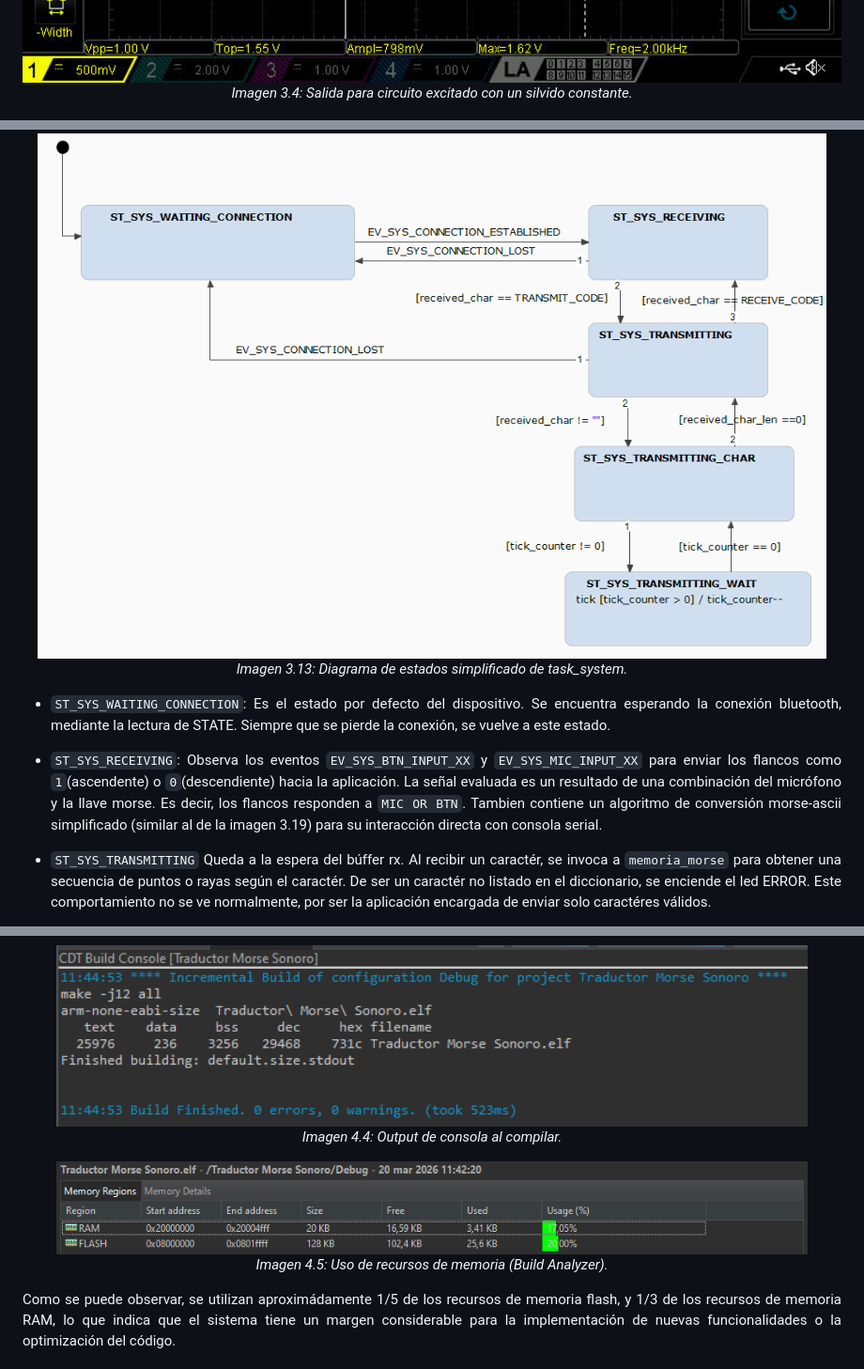
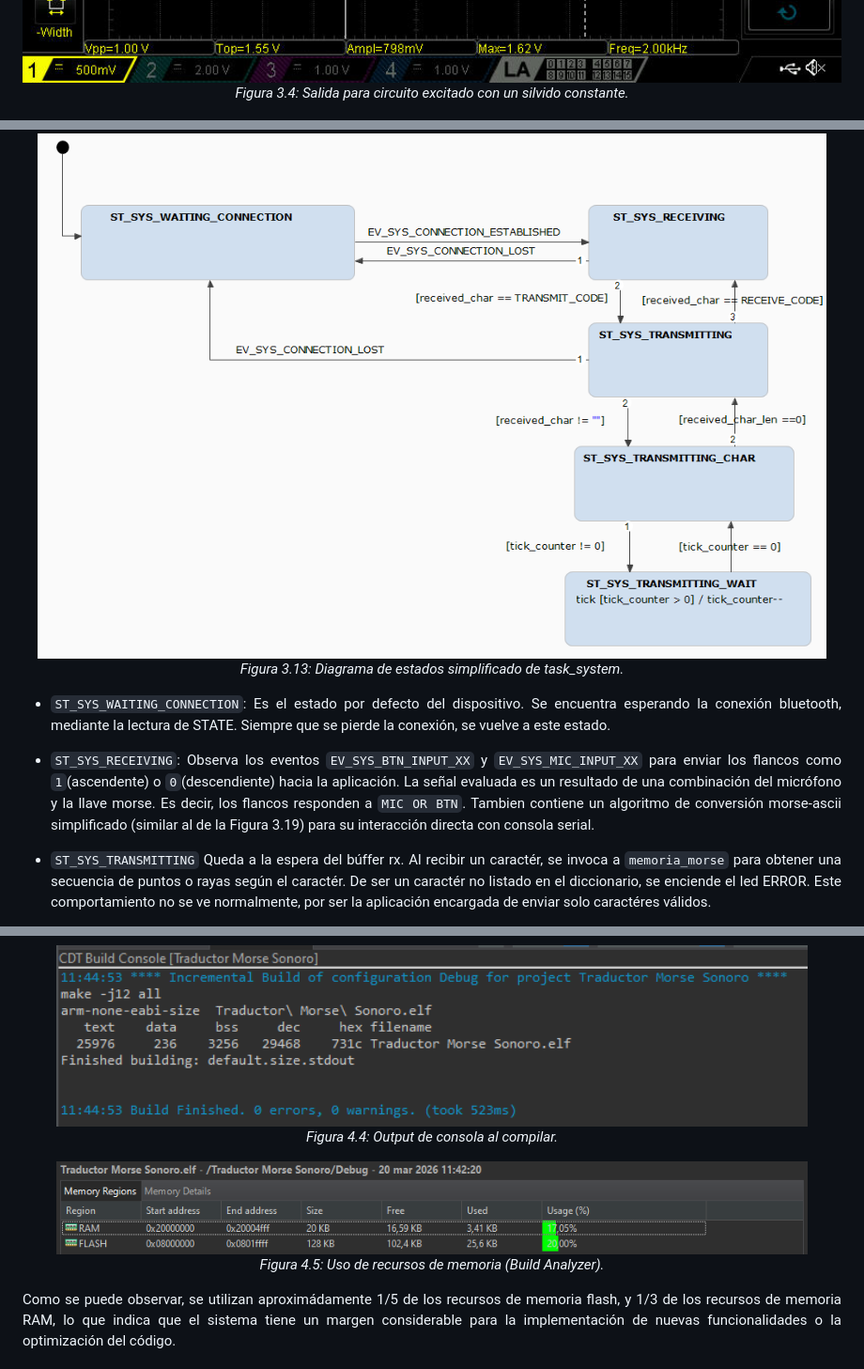
Before and after one commit to SantangeloEzequiel/tdse-tf_3-06, a Markdown page: Informe_Final.md, 3 parts joined by grey strips. Shown at 94% size. GitHub-like rendering.

```diff
--- a/Informe_Final.md
+++ b/Informe_Final.md
@@ -365,6 +365,6 @@ En este caso, y aplicando ambas en cascada, se esperará una ganancia de 10000.
 A continuación se presenta la respuesta del preamplificador para diferentes entradas:
 
 <img width="1524" height="690" alt="Esquematico_preamp" src="https://github.com/SantangeloEzequiel/tdse-tf_3-06/blob/Presentaci%C3%B3n-Final/images/salida_mic.jpg?raw=true" />
-<p align="center"><em>Imagen 3.4: Salida para circuito excitado con un silvido constante.</em></p>
+<p align="center"><em>Figura 3.4: Salida para circuito excitado con un silvido constante.</em></p>
 
 <img width="1524" height="690" alt="Esquematico_preamp" src="https://github.com/SantangeloEzequiel/tdse-tf_3-06/blob/Presentaci%C3%B3n-Final/images/salida_mic_saturada.jpg?raw=true" />
@@ -513,14 +513,14 @@ La tarea más importante del firmware. Se encarga del comportamiento básico del
 
 <div align="center">
 <img width="1200" src="https://github.com/SantangeloEzequiel/tdse-tf_3-06/blob/Presentaci%C3%B3n-Final/images/system_Statechart.png?raw=true" />
-<p align="center"><em>Imagen 3.13: Diagrama de estados <i>simplificado</i> de task_system.</em></p>
+<p align="center"><em>Figura 3.13: Diagrama de estados <i>simplificado</i> de task_system.</em></p>
 <div align="justify">
 
 * `ST_SYS_WAITING_CONNECTION`:
   Es el estado por defecto del dispositivo. Se encuentra esperando la conexión bluetooth, mediante la lectura de STATE. Siempre que se pierde la conexión, se vuelve a este estado.
 * `ST_SYS_RECEIVING`:
   Observa los eventos `EV_SYS_BTN_INPUT_XX` y `EV_SYS_MIC_INPUT_XX` para enviar los flancos como `1`(ascendente) o `0`(descendiente) hacia la aplicación. La señal evaluada es un resultado de una combinación del micrófono y la llave morse. Es decir, los flancos responden a `MIC OR BTN`.
-  Tambien contiene un algoritmo de conversión morse-ascii simplificado (similar al de la imagen 3.19) para su interacción directa con consola serial.
+  Tambien contiene un algoritmo de conversión morse-ascii simplificado (similar al de la Figura 3.19) para su interacción directa con consola serial.
 
 * `ST_SYS_TRANSMITTING`
   Queda a la espera del búffer rx. Al recibir un caractér, se invoca a `memoria_morse` para obtener una secuencia de puntos o rayas según el caractér. De ser un caractér no listado en el diccionario, se enciende el led ERROR. Este comportamiento no se ve normalmente, por ser la aplicación encargada de enviar solo caractéres válidos.
@@ -780,12 +780,12 @@ A continuación se presentan los resultados obtenidos del análisis de consola y
 
 <div align="center">
 <img width="800" src="https://github.com/SantangeloEzequiel/tdse-tf_3-06/blob/Presentaci%C3%B3n-Final/images/Console_build_capture.PNG?raw=true"/>
-<p align="center"><em>Imagen 4.4: Output de consola al compilar.</em></p>
+<p align="center"><em>Figura 4.4: Output de consola al compilar.</em></p>
 <div align="justify">
 
 <div align="center">
 <img width="800" src="https://github.com/SantangeloEzequiel/tdse-tf_3-06/blob/Presentaci%C3%B3n-Final/images/Console_memory_usage.PNG?raw=true"/>
-<p align="center"><em>Imagen 4.5: Uso de recursos de memoria (Build Analyzer).</em></p>
+<p align="center"><em>Figura 4.5: Uso de recursos de memoria (Build Analyzer).</em></p>
 <div align="justify">
 
 Como se puede observar, se utilizan aproximádamente 1/5 de los recursos de memoria flash, y 1/3 de los recursos de memoria RAM, lo que indica que el sistema tiene un margen considerable para la implementación de nuevas funcionalidades o la optimización del código.
```
Also changed, not shown: other parts of Informe_Final.md (+22 -22 lines).
